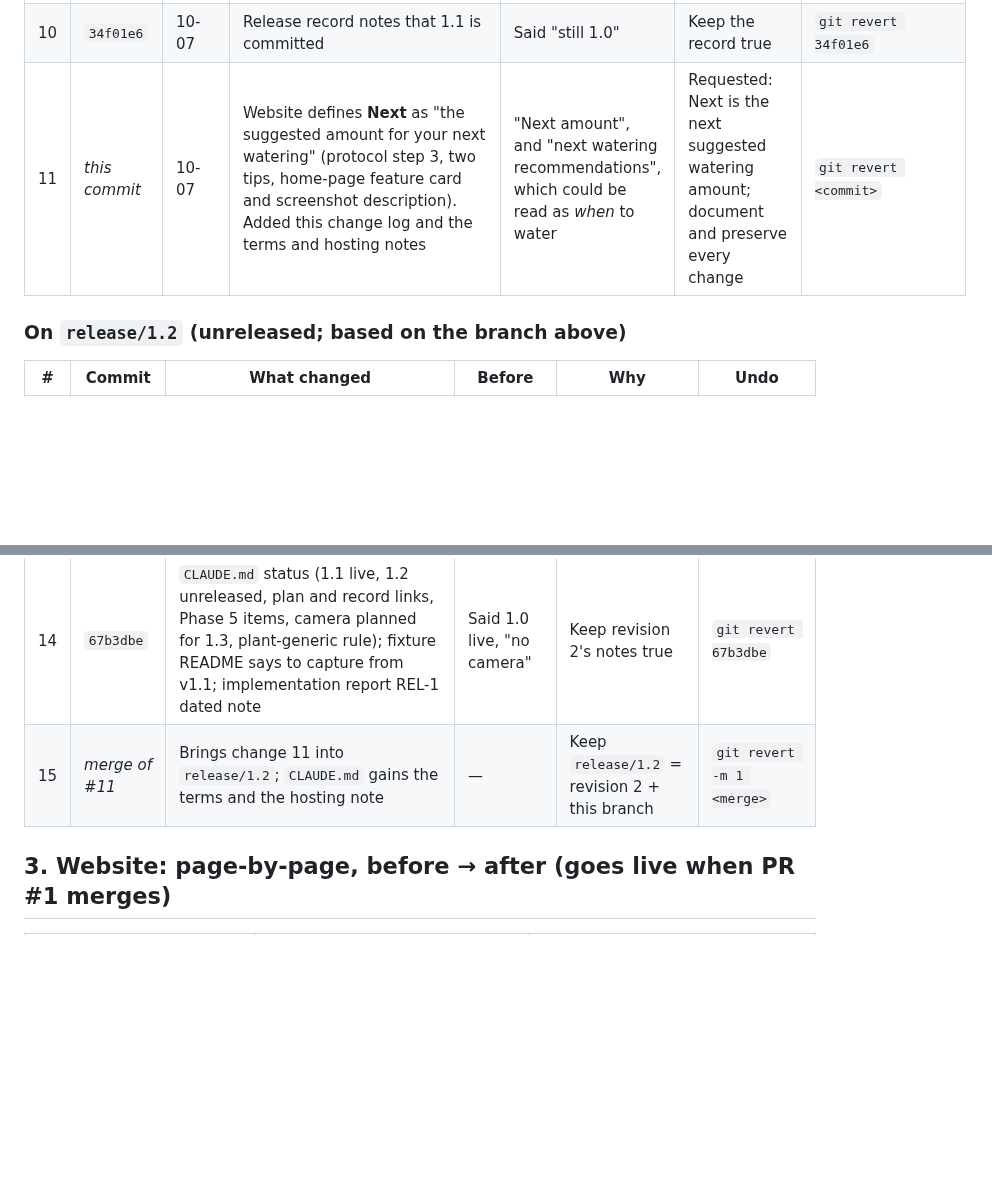
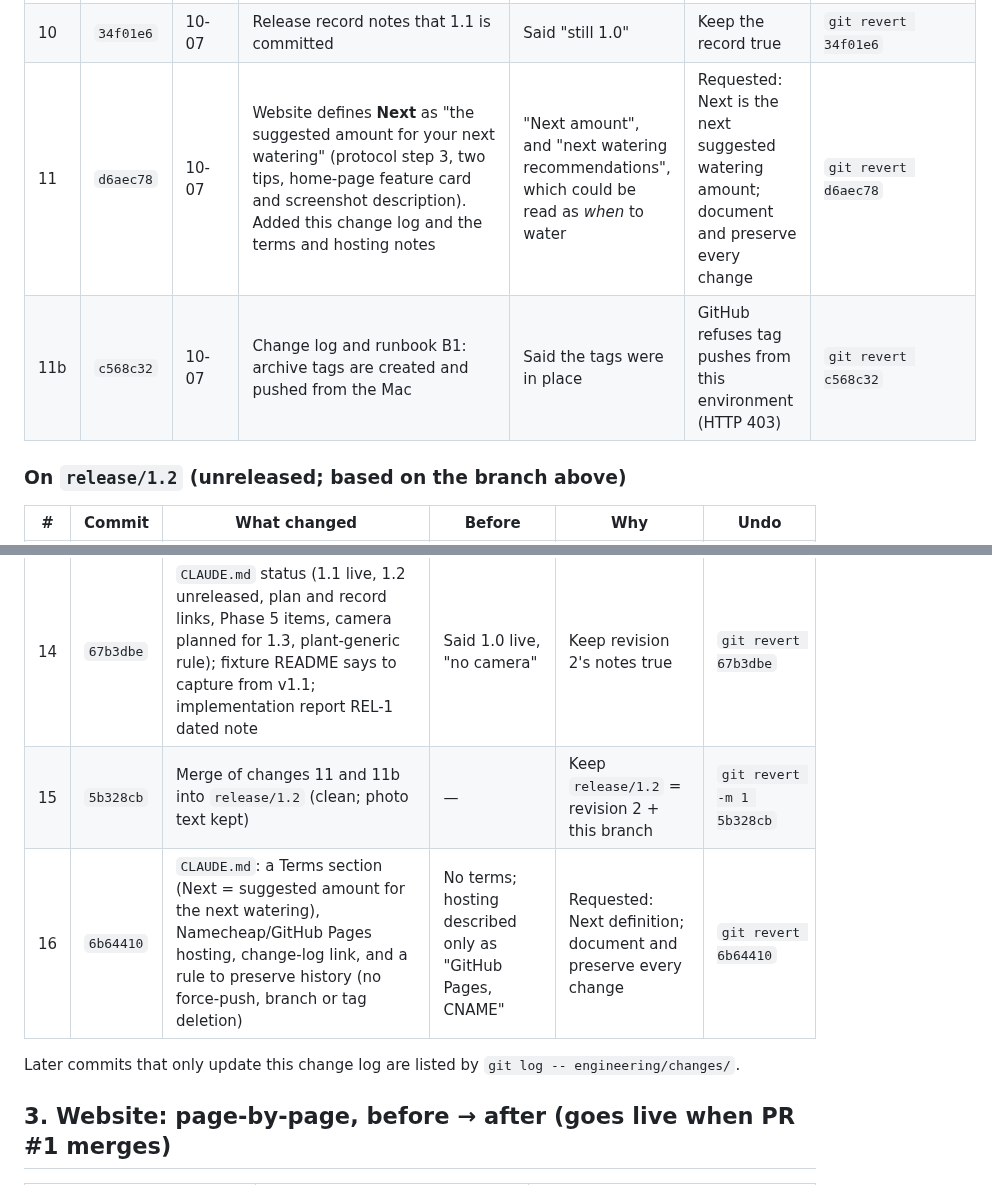
Before and after one commit to Evapotrack/Evapotrack, a Markdown page: engineering/changes/2026-10-05_to_2026-10-07.md, 2 parts joined by grey strips. Drawn GitHub-style; blank space fills up the shorter version.

Commit message:
Change log: record commits d6aec78, c568c32, 5b328cb and 6b64410
Co-Authored-By: Claude Opus 5.5 <noreply@anthropic.com>
Claude-Session: https://claude.ai/code/session_01QrNA8H7Per3X6SQmU17dUu

```diff
--- a/engineering/changes/2026-10-05_to_2026-10-07.md
+++ b/engineering/changes/2026-10-05_to_2026-10-07.md
@@ -48,7 +48,8 @@
 | 8 | `c961813` | 10-07 | `MARKETING_VERSION` **1.0 → 1.1** in all 4 build configurations (build stays 1) | 1.0, although 1.1 (1) is live | The repo must match the App Store, or the next archive is rejected | `git revert c961813` |
 | 9 | `a6f0626` | 10-07 | Website: Android claims removed; revision 2's photo-free corrections; protocol step 6 made true for v1.1; "Tips for Accurate Numbers"; 90% fill note; robots.txt and sitemap.xml; internal docs moved to `engineering/app-docs/` | See §3 | False claims on pages App Review reads; real-world guidance from the studies | `git revert a6f0626` |
 | 10 | `34f01e6` | 10-07 | Release record notes that 1.1 is committed | Said "still 1.0" | Keep the record true | `git revert 34f01e6` |
-| 11 | *this commit* | 10-07 | Website defines **Next** as "the suggested amount for your next watering" (protocol step 3, two tips, home-page feature card and screenshot description). Added this change log and the terms and hosting notes | "Next amount", and "next watering recommendations", which could be read as *when* to water | Requested: Next is the next suggested watering amount; document and preserve every change | `git revert <commit>` |
+| 11 | `d6aec78` | 10-07 | Website defines **Next** as "the suggested amount for your next watering" (protocol step 3, two tips, home-page feature card and screenshot description). Added this change log and the terms and hosting notes | "Next amount", and "next watering recommendations", which could be read as *when* to water | Requested: Next is the next suggested watering amount; document and preserve every change | `git revert d6aec78` |
+| 11b | `c568c32` | 10-07 | Change log and runbook B1: archive tags are created and pushed from the Mac | Said the tags were in place | GitHub refuses tag pushes from this environment (HTTP 403) | `git revert c568c32` |
 
 ### On `release/1.2` (unreleased; based on the branch above)
 
@@ -57,7 +58,10 @@
 | 12 | `d881780` | **Merged revision 2** (`claude/wonderful-edison-i0ukly`, unchanged). Conflicts in 5 website pages were resolved as follows: <br>• `index`, `support`, `privacy-policy`: revision 2's versions (they include the photo text for 1.2). <br>• `reference`: revision 2's version plus the 90% fill tip. <br>• `watering-protocol`: revision 2's step 6 plus the tips. <br>The Swift code is identical to revision 2's | — | Approved plan, Phase 3 | Delete or recreate the branch; nothing is released |
 | 13 | `c52b59e` | `MARKETING_VERSION` 1.1 → **1.2** (build 1) | 1.1 | Must be above the live version | `git revert c52b59e` |
 | 14 | `67b3dbe` | `CLAUDE.md` status (1.1 live, 1.2 unreleased, plan and record links, Phase 5 items, camera planned for 1.3, plant-generic rule); fixture README says to capture from v1.1; implementation report REL-1 dated note | Said 1.0 live, "no camera" | Keep revision 2's notes true | `git revert 67b3dbe` |
-| 15 | *merge of #11* | Brings change 11 into `release/1.2`; `CLAUDE.md` gains the terms and the hosting note | — | Keep `release/1.2` = revision 2 + this branch | `git revert -m 1 <merge>` |
+| 15 | `5b328cb` | Merge of changes 11 and 11b into `release/1.2` (clean; photo text kept) | — | Keep `release/1.2` = revision 2 + this branch | `git revert -m 1 5b328cb` |
+| 16 | `6b64410` | `CLAUDE.md`: a Terms section (Next = suggested amount for the next watering), Namecheap/GitHub Pages hosting, change-log link, and a rule to preserve history (no force-push, branch or tag deletion) | No terms; hosting described only as "GitHub Pages, CNAME" | Requested: Next definition; document and preserve every change | `git revert 6b64410` |
+
+Later commits that only update this change log are listed by `git log -- engineering/changes/`.
 
 ## 3. Website: page-by-page, before → after (goes live when PR #1 merges)
 
```
